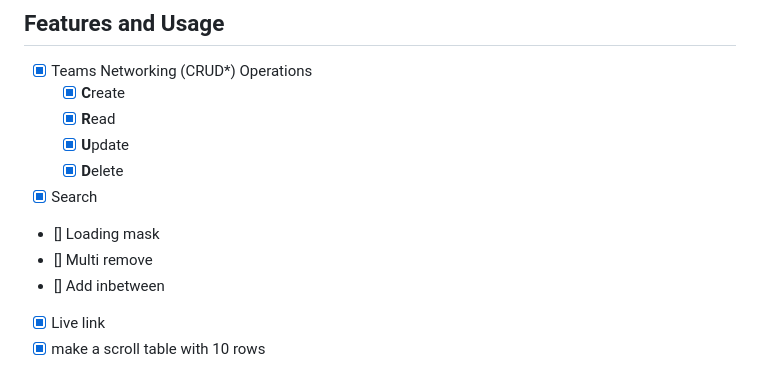
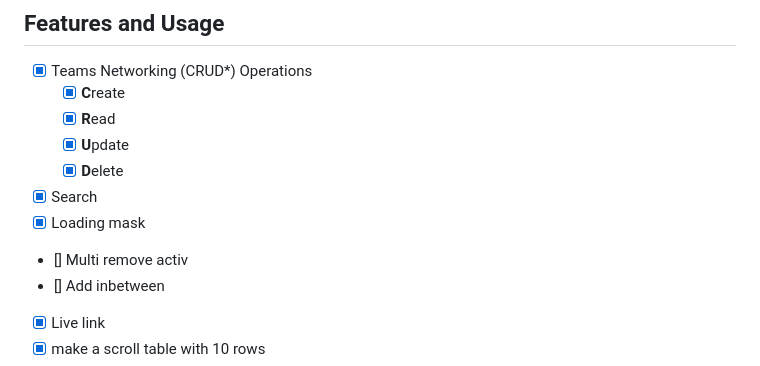
Before and after one commit to sabovoichita/meals-planner, a Markdown page: README.md, the part around the change. GitHub-like rendering.

```diff
--- a/README.md
+++ b/README.md
@@ -10,8 +10,8 @@ Keep track of your meals! or Plan them in advance!
   - [x] **U**pdate
   - [x] **D**elete
 - [x] Search
-- [] Loading mask
-- [] Multi remove
+- [x] Loading mask
+- [] Multi remove activ
 - [] Add inbetween
 - [x] Live link
 - [x] make a scroll table with 10 rows
```
